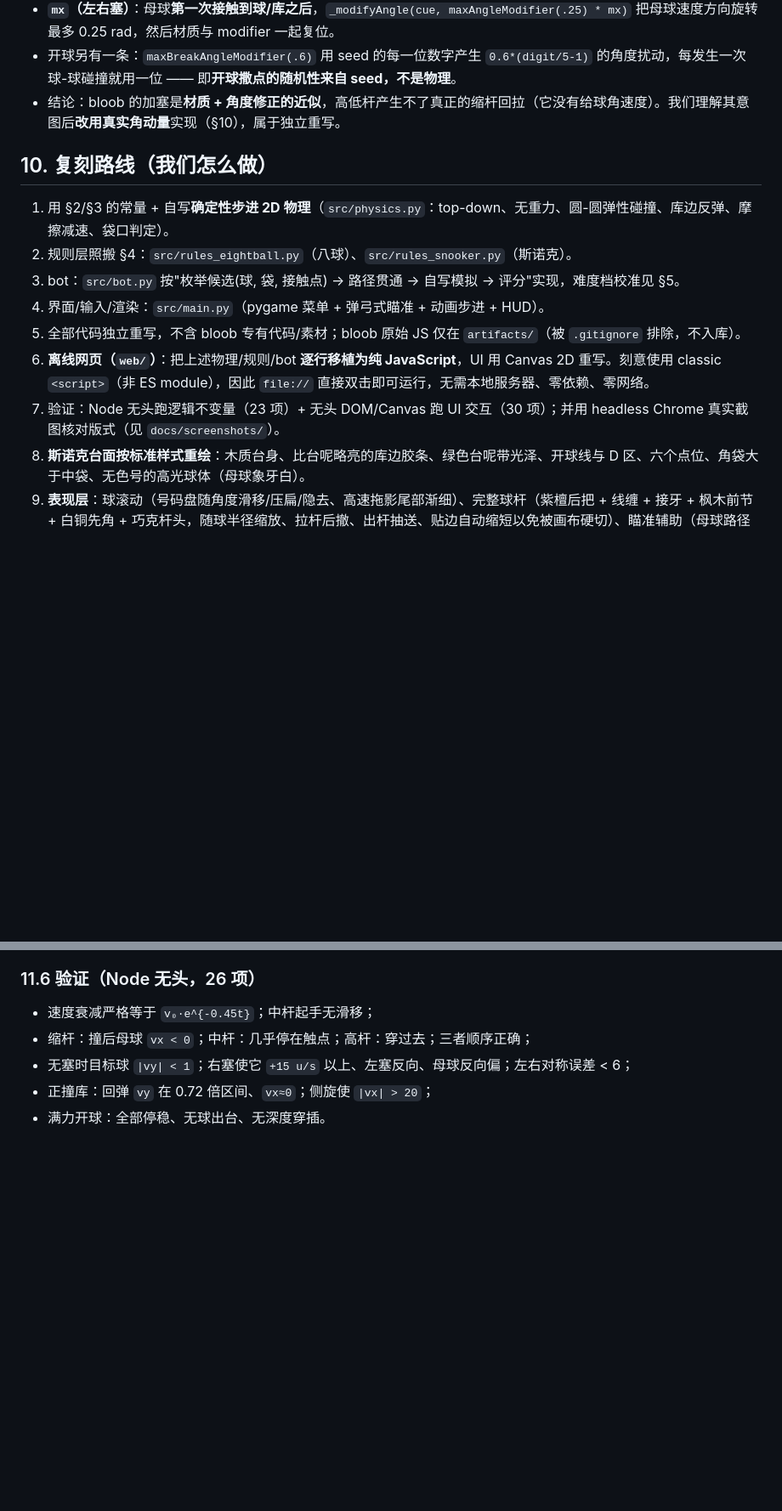
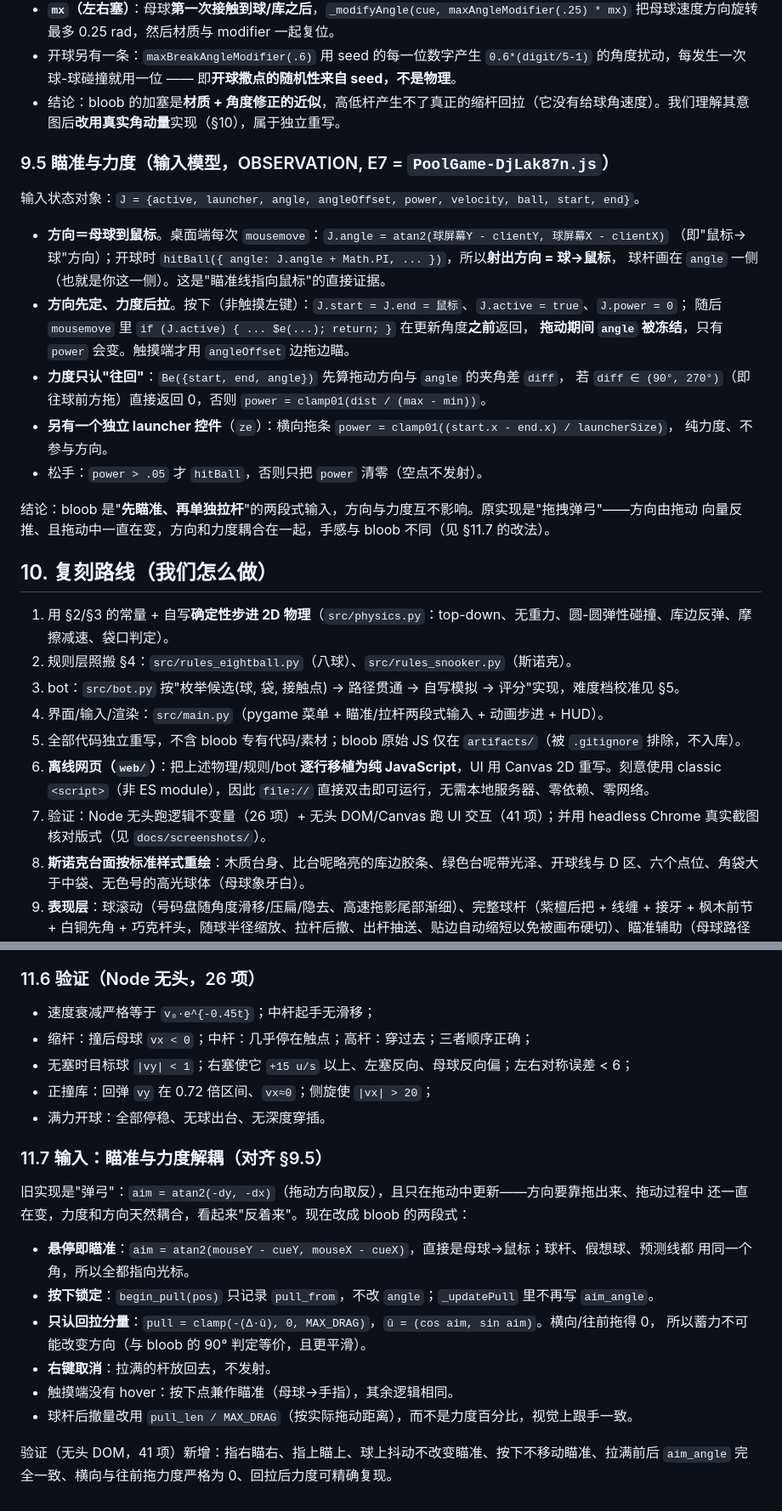
Before and after one commit to Franky100-pig/Billiards-solo, a Markdown page: docs/REA_findings.md, 2 parts joined by grey strips. Shown at 85% size. Drawn GitHub-style; blank space fills up the shorter version.

```diff
--- a/docs/REA_findings.md
+++ b/docs/REA_findings.md
@@ -117,14 +117,32 @@
 - 开球另有一条：`maxBreakAngleModifier(.6)` 用 seed 的每一位数字产生 `0.6*(digit/5-1)` 的角度扰动，每发生一次球-球碰撞就用一位 —— 即**开球撒点的随机性来自 seed，不是物理**。
 - 结论：bloob 的加塞是**材质 + 角度修正的近似**，高低杆产生不了真正的缩杆回拉（它没有给球角速度）。我们理解其意图后**改用真实角动量**实现（§10），属于独立重写。
 
+### 9.5 瞄准与力度（输入模型，OBSERVATION, E7 = `PoolGame-DjLak87n.js`）
+输入状态对象：`J = {active, launcher, angle, angleOffset, power, velocity, ball, start, end}`。
+
+- **方向＝母球到鼠标**。桌面端每次 `mousemove`：`J.angle = atan2(球屏幕Y - clientY, 球屏幕X - clientX)`
+  （即"鼠标→球"方向）；开球时 `hitBall({ angle: J.angle + Math.PI, ... })`，所以**射出方向 = 球→鼠标**，
+  球杆画在 `angle` 一侧（也就是你这一侧）。这是"瞄准线指向鼠标"的直接证据。
+- **方向先定、力度后拉**。按下（非触摸左键）：`J.start = J.end = 鼠标`、`J.active = true`、`J.power = 0`；
+  随后 `mousemove` 里 `if (J.active) { ... $e(...); return; }` 在更新角度**之前**返回，
+  **拖动期间 `angle` 被冻结**，只有 `power` 会变。触摸端才用 `angleOffset` 边拖边瞄。
+- **力度只认"往回"**：`Be({start, end, angle})` 先算拖动方向与 `angle` 的夹角差 `diff`，
+  若 `diff ∈ (90°, 270°)`（即往球前方拖）直接返回 0，否则 `power = clamp01(dist / (max - min))`。
+- **另有一个独立 launcher 控件**（`ze`）：横向拖条 `power = clamp01((start.x - end.x) / launcherSize)`，
+  纯力度、不参与方向。
+- 松手：`power > .05` 才 `hitBall`，否则只把 `power` 清零（空点不发射）。
+
+结论：bloob 是"**先瞄准、再单独拉杆**"的两段式输入，方向与力度互不影响。原实现是"拖拽弹弓"——方向由拖动
+向量反推、且拖动中一直在变，方向和力度耦合在一起，手感与 bloob 不同（见 §11.7 的改法）。
+
 ## 10. 复刻路线（我们怎么做）
 1. 用 §2/§3 的常量 + 自写**确定性步进 2D 物理**（`src/physics.py`：top-down、无重力、圆-圆弹性碰撞、库边反弹、摩擦减速、袋口判定）。
 2. 规则层照搬 §4：`src/rules_eightball.py`（八球）、`src/rules_snooker.py`（斯诺克）。
 3. bot：`src/bot.py` 按"枚举候选(球, 袋, 接触点) → 路径贯通 → 自写模拟 → 评分"实现，难度档校准见 §5。
-4. 界面/输入/渲染：`src/main.py`（pygame 菜单 + 弹弓式瞄准 + 动画步进 + HUD）。
+4. 界面/输入/渲染：`src/main.py`（pygame 菜单 + 瞄准/拉杆两段式输入 + 动画步进 + HUD）。
 5. 全部代码独立重写，不含 bloob 专有代码/素材；bloob 原始 JS 仅在 `artifacts/`（被 `.gitignore` 排除，不入库）。
 6. **离线网页（`web/`）**：把上述物理/规则/bot **逐行移植为纯 JavaScript**，UI 用 Canvas 2D 重写。刻意使用 classic `<script>`（非 ES module），因此 `file://` 直接双击即可运行，无需本地服务器、零依赖、零网络。
-7. 验证：Node 无头跑逻辑不变量（23 项）+ 无头 DOM/Canvas 跑 UI 交互（30 项）；并用 headless Chrome 真实截图核对版式（见 `docs/screenshots/`）。
+7. 验证：Node 无头跑逻辑不变量（26 项）+ 无头 DOM/Canvas 跑 UI 交互（41 项）；并用 headless Chrome 真实截图核对版式（见 `docs/screenshots/`）。
 8. **斯诺克台面按标准样式重绘**：木质台身、比台呢略亮的库边胶条、绿色台呢带光泽、开球线与 D 区、六个点位、角袋大于中袋、无色号的高光球体（母球象牙白）。
 9. **表现层**：球滚动（号码盘随角度滑移/压扁/隐去、高速拖影尾部渐细）、完整球杆（紫檀后把 + 线缠 + 接牙 + 枫木前节 + 白铜先角 + 巧克杆头，随球半径缩放、拉杆后撤、出杆抽送、贴边自动缩短以免被画布硬切）、瞄准辅助（母球路径 + 假想球 + 目标球预测线（遇球/库截断，正对袋口时袋口脉冲）+ 母球分离线）。8 球与斯诺克共用同一套木质台身渲染，只是袋口与标线不同。
 
@@ -171,3 +189,19 @@
 - 无塞时目标球 `|vy| < 1`；右塞使它 `+15 u/s` 以上、左塞反向、母球反向偏；左右对称误差 < 6；
 - 正撞库：回弹 `vy` 在 0.72 倍区间、`vx≈0`；侧旋使 `|vx| > 20`；
 - 满力开球：全部停稳、无球出台、无深度穿插。
+
+### 11.7 输入：瞄准与力度解耦（对齐 §9.5）
+旧实现是"弹弓"：`aim = atan2(-dy, -dx)`（拖动方向取反），且只在拖动中更新——方向要靠拖出来、拖动过程中
+还一直在变，力度和方向天然耦合，看起来"反着来"。现在改成 bloob 的两段式：
+
+- **悬停即瞄准**：`aim = atan2(mouseY - cueY, mouseX - cueX)`，直接是母球→鼠标；球杆、假想球、预测线都
+  用同一个角，所以全都指向光标。
+- **按下锁定**：`begin_pull(pos)` 只记录 `pull_from`，不改 `angle`；`_updatePull` 里不再写 `aim_angle`。
+- **只认回拉分量**：`pull = clamp(-(Δ·û), 0, MAX_DRAG)`，`û = (cos aim, sin aim)`。横向/往前拖得 0，
+  所以蓄力不可能改变方向（与 bloob 的 90° 判定等价，且更平滑）。
+- **右键取消**：拉满的杆放回去，不发射。
+- 触摸端没有 hover：按下点兼作瞄准（母球→手指），其余逻辑相同。
+- 球杆后撤量改用 `pull_len / MAX_DRAG`（按实际拖动距离），而不是力度百分比，视觉上跟手一致。
+
+验证（无头 DOM，41 项）新增：指右瞄右、指上瞄上、球上抖动不改变瞄准、按下不移动瞄准、拉满前后 `aim_angle`
+完全一致、横向与往前拖力度严格为 0、回拉后力度可精确复现。
```
Also changed, not shown: README.md (+20 -8 lines), docs/screenshots/8ball.png, docs/screenshots/snooker.png.
